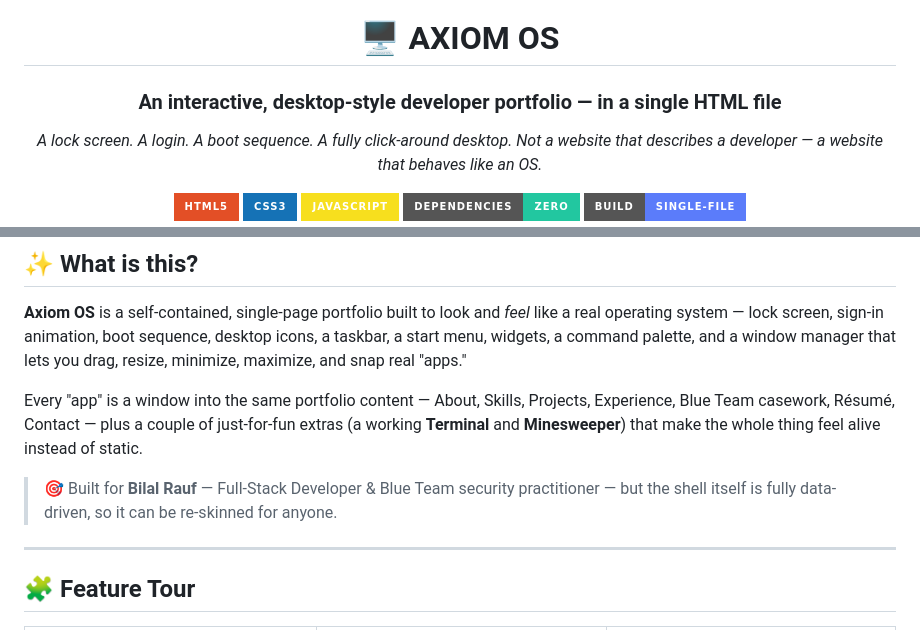
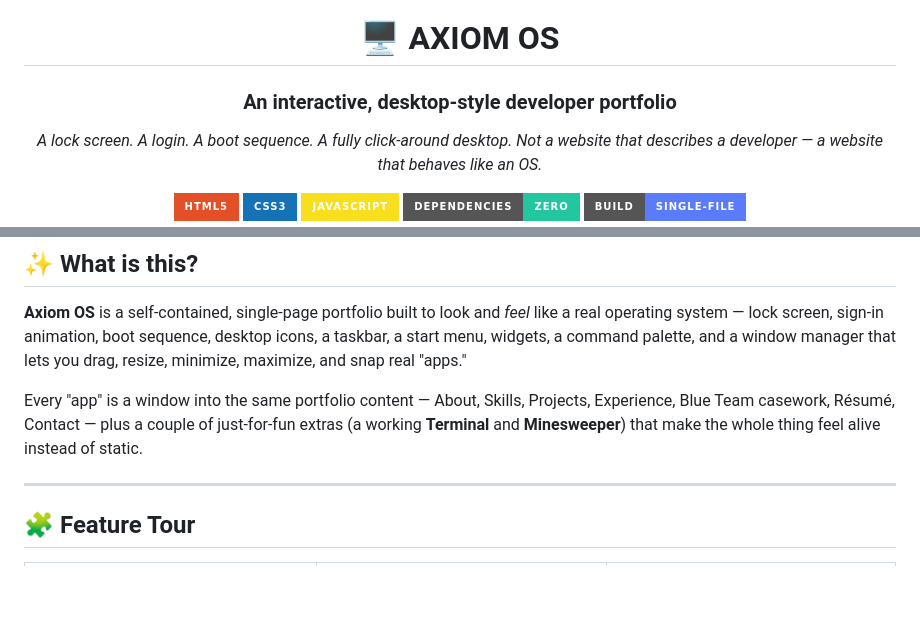
Before and after one commit to bilal-rauf-dev/winfolio, a Markdown page: README.md, 2 parts joined by grey strips. Rendered like a GitHub page; badges without logos; blank space fills up the shorter version.

Commit message:
Revise README for Axiom OS description and engagement

```diff
--- a/README.md
+++ b/README.md
@@ -2,7 +2,7 @@
 
 # 🖥️ AXIOM OS
 
-### An interactive, desktop-style developer portfolio — in a single HTML file
+### An interactive, desktop-style developer portfolio
 
 *A lock screen. A login. A boot sequence. A fully click-around desktop.*
 *Not a website that describes a developer — a website that behaves like an OS.*
@@ -22,8 +22,6 @@
 **Axiom OS** is a self-contained, single-page portfolio built to look and *feel* like a real operating system — lock screen, sign-in animation, boot sequence, desktop icons, a taskbar, a start menu, widgets, a command palette, and a window manager that lets you drag, resize, minimize, maximize, and snap real "apps."
 
 Every "app" is a window into the same portfolio content — About, Skills, Projects, Experience, Blue Team casework, Résumé, Contact — plus a couple of just-for-fun extras (a working **Terminal** and **Minesweeper**) that make the whole thing feel alive instead of static.
-
-> 🎯 Built for **Bilal Rauf** — Full-Stack Developer & Blue Team security practitioner — but the shell itself is fully data-driven, so it can be re-skinned for anyone.
 
 ---
 
```
Also changed, not shown: other parts of README.md (+1 -1 lines).
